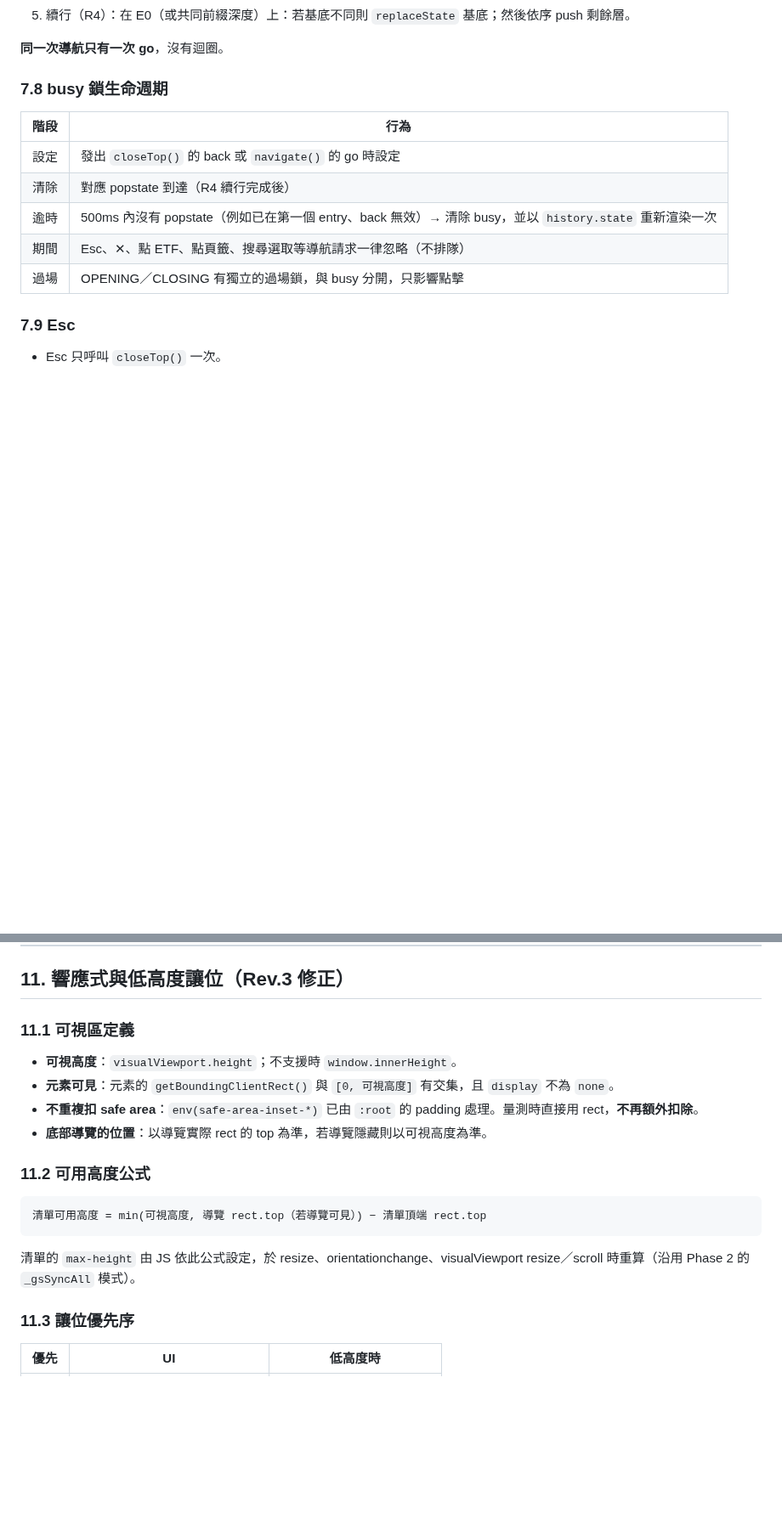
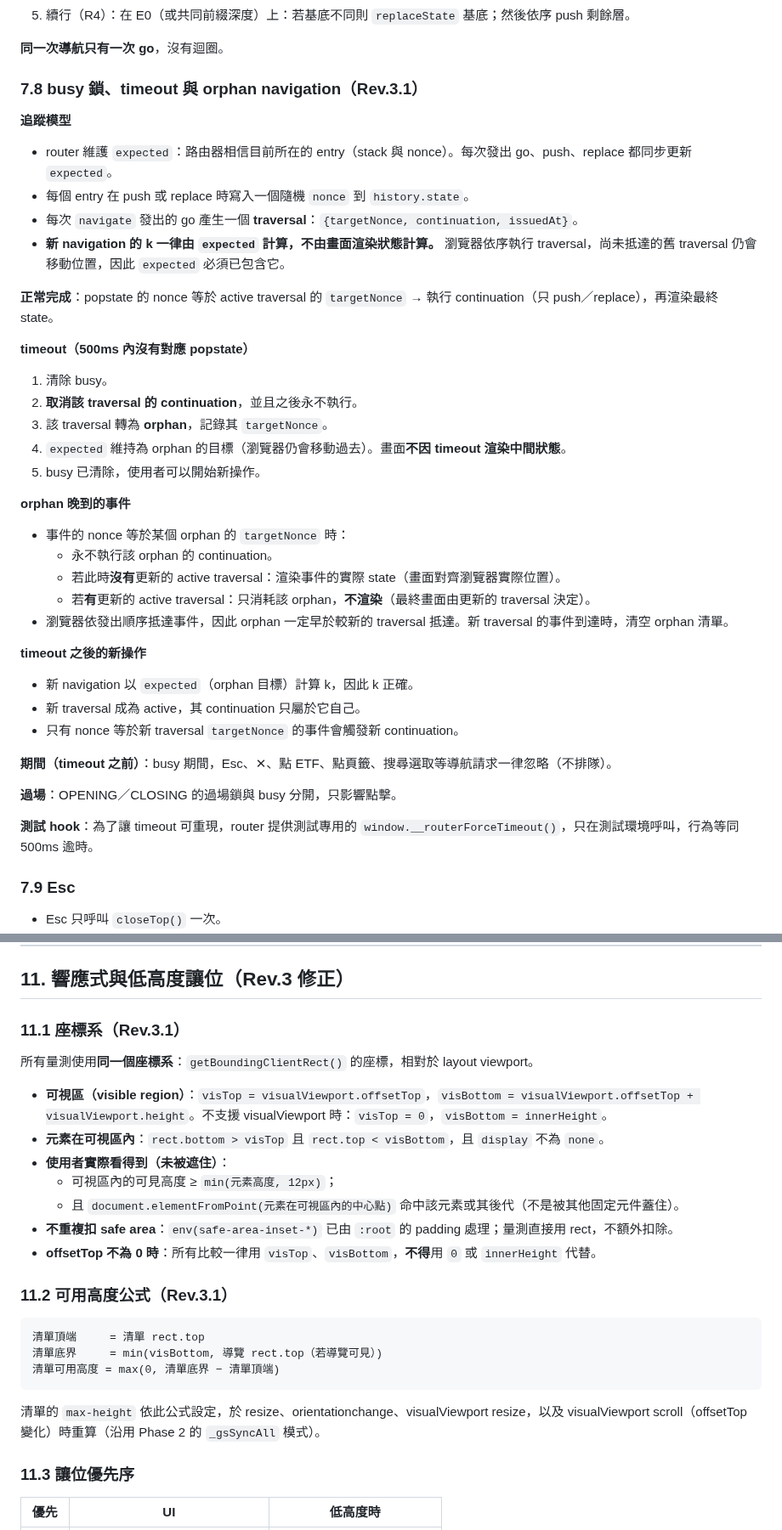
Before and after one commit to p14090060/cashflow-etf, a Markdown page: PHASE3_PLAN.md, 2 parts joined by grey strips. Shown at 85% size. Drawn GitHub-style; blank space fills up the shorter version.

````diff
--- a/PHASE3_PLAN.md
+++ b/PHASE3_PLAN.md
@@ -371,15 +373,40 @@ popstate 遇到 Phase 2 格式或 `null` 時，同樣只 normalize 當前 entry
 
 **同一次導航只有一次 go**，沒有迴圈。
 
-### 7.8 busy 鎖生命週期
+### 7.8 busy 鎖、timeout 與 orphan navigation（Rev.3.1）
 
-| 階段 | 行為 |
-|---|---|
-| 設定 | 發出 `closeTop()` 的 back 或 `navigate()` 的 go 時設定 |
-| 清除 | 對應 popstate 到達（R4 續行完成後） |
-| 逾時 | 500ms 內沒有 popstate（例如已在第一個 entry、back 無效）→ 清除 busy，並以 `history.state` 重新渲染一次 |
-| 期間 | Esc、✕、點 ETF、點頁籤、搜尋選取等導航請求一律忽略（不排隊） |
-| 過場 | OPENING／CLOSING 有獨立的過場鎖，與 busy 分開，只影響點擊 |
+**追蹤模型**
+- router 維護 `expected`：路由器相信目前所在的 entry（stack 與 nonce）。每次發出 go、push、replace 都同步更新 `expected`。
+- 每個 entry 在 push 或 replace 時寫入一個隨機 `nonce` 到 `history.state`。
+- 每次 `navigate` 發出的 go 產生一個 **traversal**：`{targetNonce, continuation, issuedAt}`。
+- **新 navigation 的 k 一律由 `expected` 計算，不由畫面渲染狀態計算。** 瀏覽器依序執行 traversal，尚未抵達的舊 traversal 仍會移動位置，因此 `expected` 必須已包含它。
+
+**正常完成**：popstate 的 nonce 等於 active traversal 的 `targetNonce` → 執行 continuation（只 push／replace），再渲染最終 state。
+
+**timeout（500ms 內沒有對應 popstate）**
+1. 清除 busy。
+2. **取消該 traversal 的 continuation**，並且之後永不執行。
+3. 該 traversal 轉為 **orphan**，記錄其 `targetNonce`。
+4. `expected` 維持為 orphan 的目標（瀏覽器仍會移動過去）。畫面**不因 timeout 渲染中間狀態**。
+5. busy 已清除，使用者可以開始新操作。
+
+**orphan 晚到的事件**
+- 事件的 nonce 等於某個 orphan 的 `targetNonce` 時：
+  - 永不執行該 orphan 的 continuation。
+  - 若此時**沒有**更新的 active traversal：渲染事件的實際 state（畫面對齊瀏覽器實際位置）。
+  - 若**有**更新的 active traversal：只消耗該 orphan，**不渲染**（最終畫面由更新的 traversal 決定）。
+- 瀏覽器依發出順序抵達事件，因此 orphan 一定早於較新的 traversal 抵達。新 traversal 的事件到達時，清空 orphan 清單。
+
+**timeout 之後的新操作**
+- 新 navigation 以 `expected`（orphan 目標）計算 k，因此 k 正確。
+- 新 traversal 成為 active，其 continuation 只屬於它自己。
+- 只有 nonce 等於新 traversal `targetNonce` 的事件會觸發新 continuation。
+
+**期間（timeout 之前）**：busy 期間，Esc、✕、點 ETF、點頁籤、搜尋選取等導航請求一律忽略（不排隊）。
+
+**過場**：OPENING／CLOSING 的過場鎖與 busy 分開，只影響點擊。
+
+**測試 hook**：為了讓 timeout 可重現，router 提供測試專用的 `window.__routerForceTimeout()`，只在測試環境呼叫，行為等同 500ms 逾時。
 
 ### 7.9 Esc
 
@@ -530,20 +557,27 @@ R4 的續行在 popstate 任務內完成，渲染只發生一次，因此不會
 
 ## 11. 響應式與低高度讓位（Rev.3 修正）
 
-### 11.1 可視區定義
+### 11.1 座標系（Rev.3.1）
 
-- **可視高度**：`visualViewport.height`；不支援時 `window.innerHeight`。
-- **元素可見**：元素的 `getBoundingClientRect()` 與 `[0, 可視高度]` 有交集，且 `display` 不為 `none`。
-- **不重複扣 safe area**：`env(safe-area-inset-*)` 已由 `:root` 的 padding 處理。量測時直接用 rect，**不再額外扣除**。
-- **底部導覽的位置**：以導覽實際 rect 的 top 為準，若導覽隱藏則以可視高度為準。
+所有量測使用**同一個座標系**：`getBoundingClientRect()` 的座標，相對於 layout viewport。
 
-### 11.2 可用高度公式
+- **可視區（visible region）**：`visTop = visualViewport.offsetTop`，`visBottom = visualViewport.offsetTop + visualViewport.height`。不支援 visualViewport 時：`visTop = 0`，`visBottom = innerHeight`。
+- **元素在可視區內**：`rect.bottom > visTop` 且 `rect.top < visBottom`，且 `display` 不為 `none`。
+- **使用者實際看得到（未被遮住）**：
+  - 可視區內的可見高度 ≥ `min(元素高度, 12px)`；
+  - 且 `document.elementFromPoint(元素在可視區內的中心點)` 命中該元素或其後代（不是被其他固定元件蓋住）。
+- **不重複扣 safe area**：`env(safe-area-inset-*)` 已由 `:root` 的 padding 處理；量測直接用 rect，不額外扣除。
+- **offsetTop 不為 0 時**：所有比較一律用 `visTop`、`visBottom`，**不得**用 `0` 或 `innerHeight` 代替。
+
+### 11.2 可用高度公式（Rev.3.1）
 
 ```
-清單可用高度 = min(可視高度, 導覽 rect.top（若導覽可見）) − 清單頂端 rect.top
+清單頂端     = 清單 rect.top
+清單底界     = min(visBottom, 導覽 rect.top（若導覽可見）)
+清單可用高度 = max(0, 清單底界 − 清單頂端)
 ```
 
-清單的 `max-height` 由 JS 依此公式設定，於 resize、orientationchange、visualViewport resize／scroll 時重算（沿用 Phase 2 的 `_gsSyncAll` 模式）。
+清單的 `max-height` 依此公式設定，於 resize、orientationchange、visualViewport resize，以及 visualViewport scroll（offsetTop 變化）時重算（沿用 Phase 2 的 `_gsSyncAll` 模式）。
 
 ### 11.3 讓位優先序
 
````
Also changed, not shown: other parts of PHASE3_PLAN.md (+37 -20 lines), AI_HANDOFF.md (+19 -20 lines).
